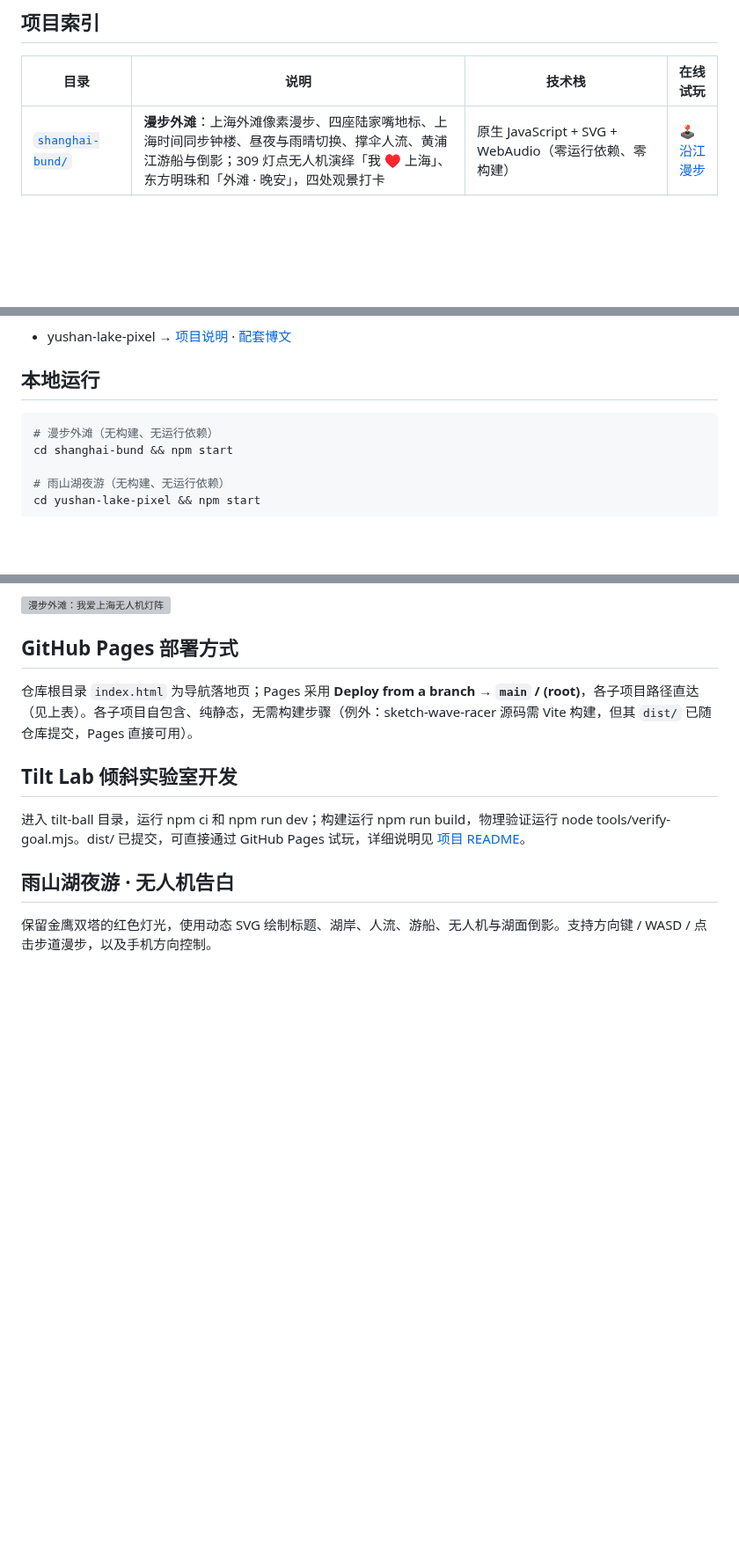
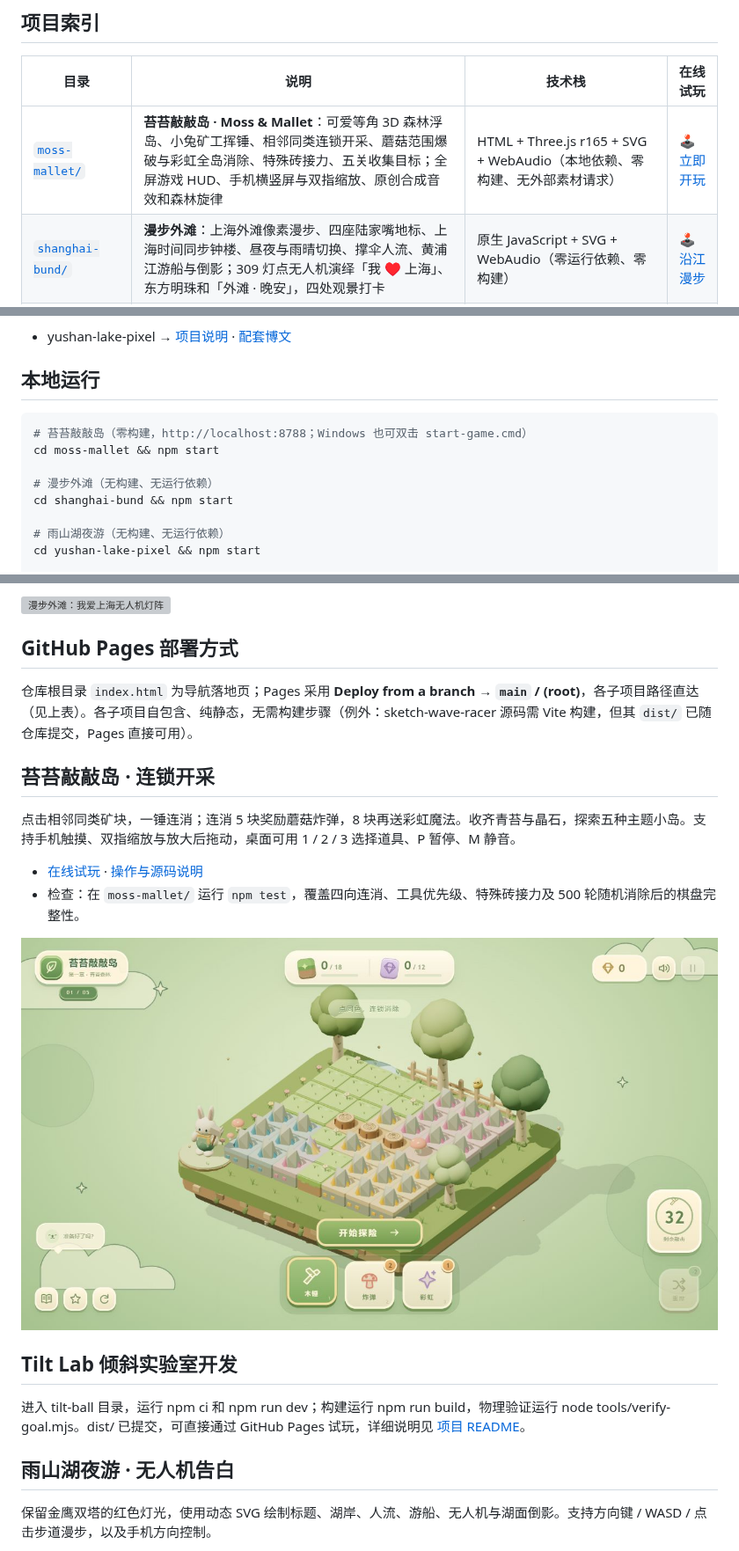
Before and after one commit to shfzhangjian/AI_GTA, a Markdown page: README.md, 3 parts joined by grey strips. Shown at 88% size. GitHub-like rendering; pictures changed too: moss-mallet/preview-desktop.jpg (added); blank space fills up the shorter version; grey boxes are pictures that could not be loaded.

Commit message:
Add Moss and Mallet 3D chain-mining game and catalog entry

````diff
--- a/README.md
+++ b/README.md
@@ -8,6 +8,7 @@ AI 生成的游戏向 Web 项目集合。每个项目独立目录存放。
 
 | 目录 | 说明 | 技术栈 | 在线试玩 |
 | --- | --- | --- | --- |
+| [`moss-mallet/`](./moss-mallet/) | **苔苔敲敲岛 · Moss & Mallet**：可爱等角 3D 森林浮岛、小兔矿工挥锤、相邻同类连锁开采、蘑菇范围爆破与彩虹全岛消除、特殊砖接力、五关收集目标；全屏游戏 HUD、手机横竖屏与双指缩放、原创合成音效和森林旋律 | HTML + Three.js r165 + SVG + WebAudio（本地依赖、零构建、无外部素材请求） | [🕹️ 立即开玩](https://shfzhangjian.github.io/AI_GTA/moss-mallet/) |
 | [`shanghai-bund/`](./shanghai-bund/) | **漫步外滩**：上海外滩像素漫步、四座陆家嘴地标、上海时间同步钟楼、昼夜与雨晴切换、撑伞人流、黄浦江游船与倒影；309 灯点无人机演绎「我 ♥ 上海」、东方明珠和「外滩 · 晚安」，四处观景打卡 | 原生 JavaScript + SVG + WebAudio（零运行依赖、零构建） | [🕹️ 沿江漫步](https://shfzhangjian.github.io/AI_GTA/shanghai-bund/) |
 | [`yushan-lake-pixel/`](./yushan-lake-pixel/) | **雨山湖夜游**：马鞍山金鹰红色双塔、湖面倒影与湖岸漫步；807 灯点无人机演绎“我爱马鞍山雨山湖”、爱心与双塔；昼夜、雨伞人流、游船、烟花、印记收集，支持 PNG / SVG 截图与 1080p MP4 导出 | 原生 JavaScript + SVG + WebAudio（零运行依赖、零构建） | [🕹️ 湖畔漫步](https://shfzhangjian.github.io/AI_GTA/yushan-lake-pixel/) · [🎬 成片](https://shfzhangjian.github.io/AI_GTA/yushan-lake-pixel/film.html) |
 | [`tilt-ball/`](./tilt-ball/) | **Tilt Lab 倾斜实验室**：倾斜球台物理闯关，木板 / 冰面 / 毛毡各一关，程序纹理与随机金属陶瓷小球，真实接球洞下落，键盘与手机摇杆 | HTML + Three.js 0.180 + Rapier 3D + Vite（源码与相对路径 dist/ 一并提交） | [🕹️ 立即开玩](https://shfzhangjian.github.io/AI_GTA/tilt-ball/dist/) |
@@ -50,6 +52,9 @@ AI 生成的游戏向 Web 项目集合。每个项目独立目录存放。
 ## 本地运行
 
 ```bash
+# 苔苔敲敲岛（零构建，http://localhost:8788；Windows 也可双击 start-game.cmd）
+cd moss-mallet && npm start
+
 # 漫步外滩（无构建、无运行依赖）
 cd shanghai-bund && npm start
 
@@ -107,6 +112,15 @@ cd sketch-wave-racer/dist && python3 -m http.server 8080
 
 仓库根目录 `index.html` 为导航落地页；Pages 采用 **Deploy from a branch → `main` / (root)**，各子项目路径直达（见上表）。各子项目自包含、纯静态，无需构建步骤（例外：sketch-wave-racer 源码需 Vite 构建，但其 `dist/` 已随仓库提交，Pages 直接可用）。
 
+## 苔苔敲敲岛 · 连锁开采
+
+点击相邻同类矿块，一锤连消；连消 5 块奖励蘑菇炸弹，8 块再送彩虹魔法。收齐青苔与晶石，探索五种主题小岛。支持手机触摸、双指缩放与放大后拖动，桌面可用 1 / 2 / 3 选择道具、P 暂停、M 静音。
+
+- [在线试玩](https://shfzhangjian.github.io/AI_GTA/moss-mallet/) · [操作与源码说明](./moss-mallet/README.md)
+- 检查：在 `moss-mallet/` 运行 `npm test`，覆盖四向连消、工具优先级、特殊砖接力及 500 轮随机消除后的棋盘完整性。
+
+![苔苔敲敲岛：全屏 3D 森林消除游戏](./moss-mallet/preview-desktop.jpg)
+
 ## Tilt Lab 倾斜实验室开发
 
 进入 tilt-ball 目录，运行 npm ci 和 npm run dev；构建运行 npm run build，物理验证运行 node tools/verify-goal.mjs。dist/ 已提交，可直接通过 GitHub Pages 试玩，详细说明见 [项目 README](./tilt-ball/README.md)。
````
Also changed, not shown: other parts of README.md (+1 -0 lines), moss-mallet/README.md (added, +32 -0 lines), moss-mallet/preview-landscape.jpg (added), moss-mallet/preview-mobile.jpg (added), 14 other files.
